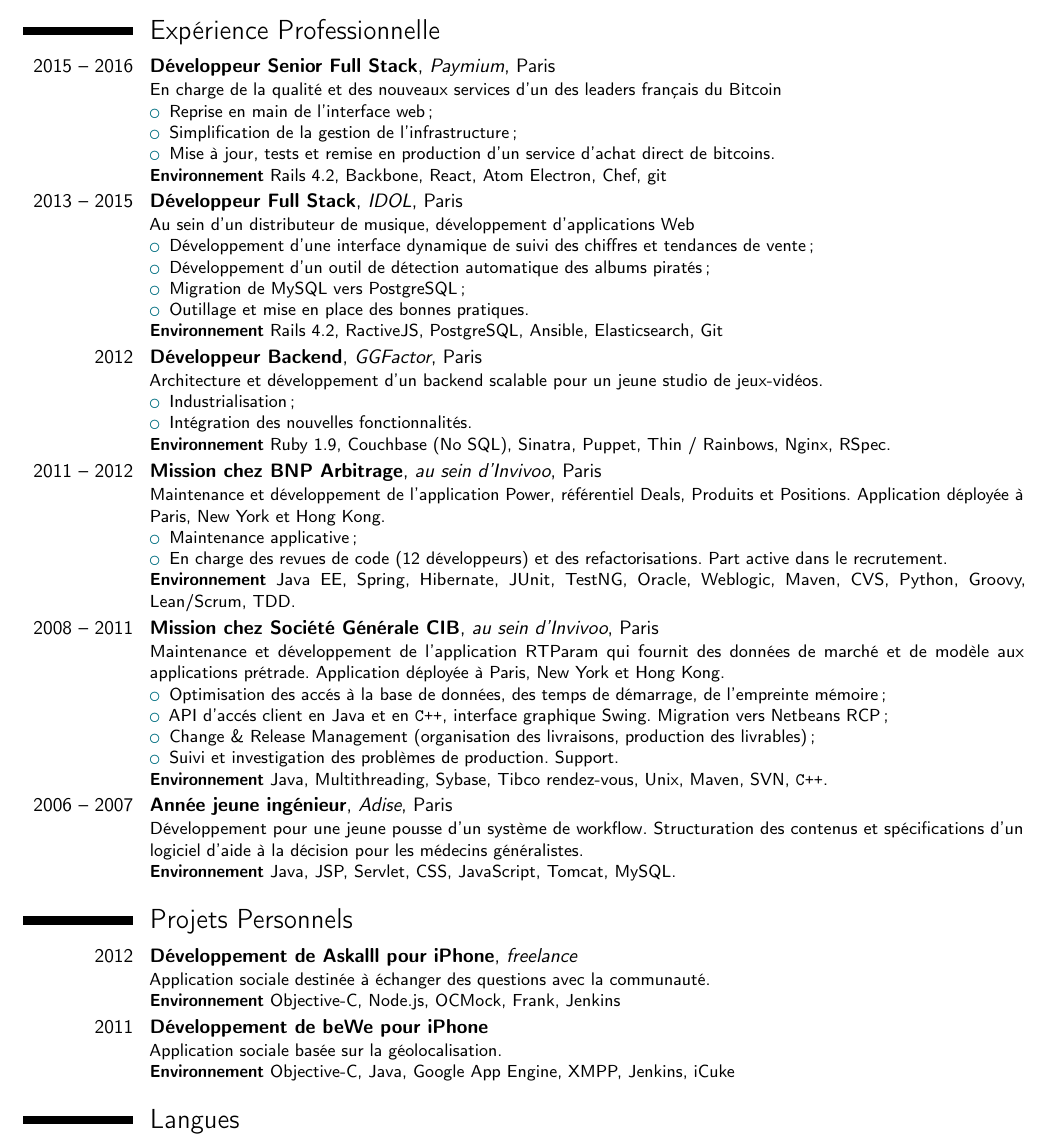
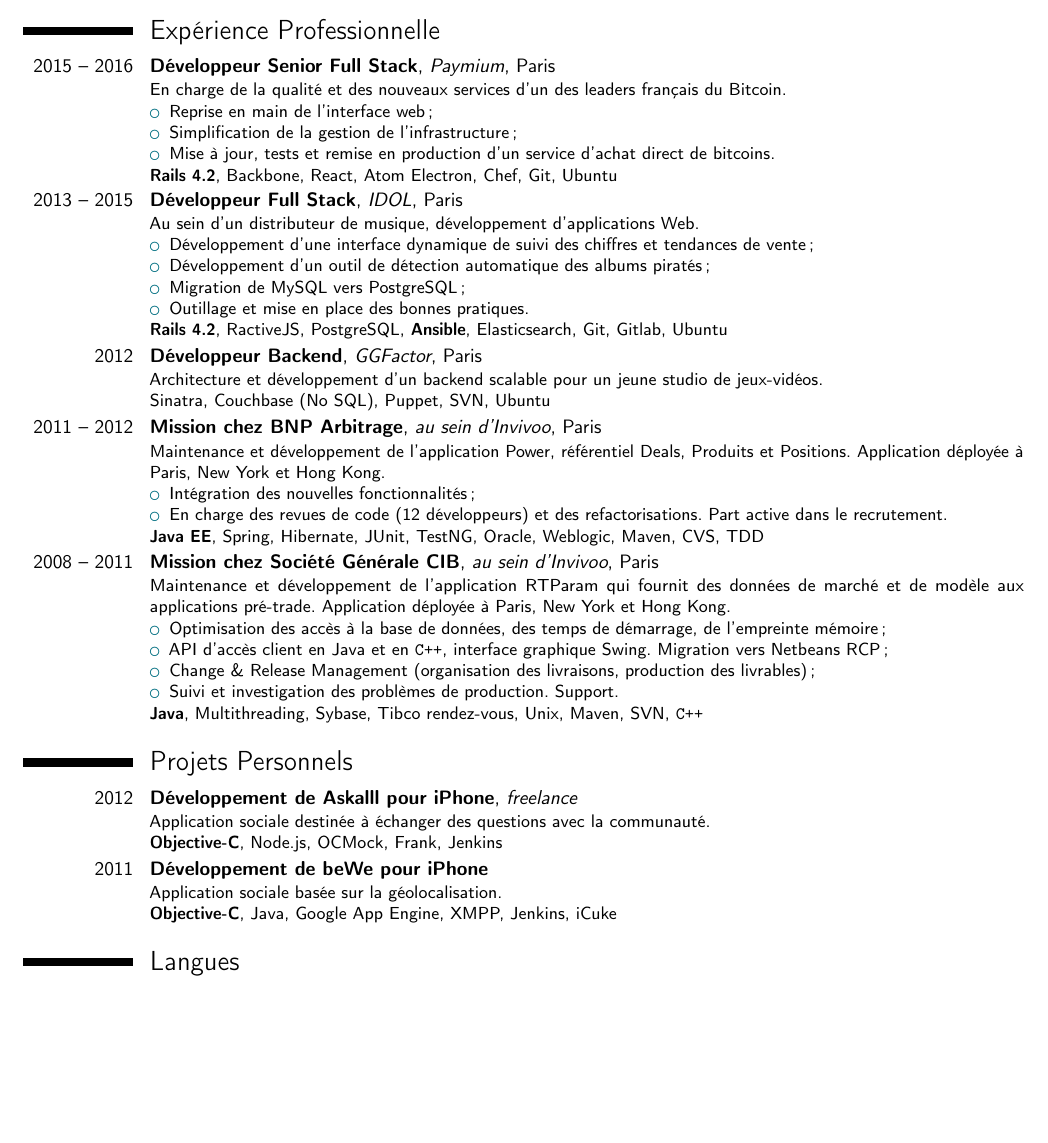
Before and after one commit to such/CV, a LaTeX CV (cv.tex): part of page 1 of 2 before the commit and part of the page after it, cut so that both start at the same text, the shorter picture padded with empty space. Compiled offline with pdfLaTeX; a LaTeX package or settings file that is missing is left out.

Commit message:
Change environment layout

```diff
--- a/cv.tex
+++ b/cv.tex
@@ -51,60 +51,53 @@
 \vspace*{-0.5em}
 \langfr{\section{Expérience Professionnelle}}
 \langen{\section{Professional experience}}
-\langfr{\cventry{2015 -- 2016}{Développeur Senior Full Stack}{Paymium}{Paris}{}{En charge de la qualité et des nouveaux services d'un des leaders français du Bitcoin
+\langfr{\cventry{2015 -- 2016}{Développeur Senior Full Stack}{Paymium}{Paris}{}{En charge de la qualité et des nouveaux services d'un des leaders français du Bitcoin.
 \begin{itemize}
 \item Reprise en main de l'interface web ;
 \item Simplification de la gestion de l'infrastructure ;
 \item Mise à jour, tests et remise en production d'un service d'achat direct de bitcoins.
 \end{itemize}
-\textbf{Environnement} Rails 4.2, Backbone, React, Atom Electron, Chef, git}}
+\textbf{Rails 4.2}, Backbone, React, Atom Electron, Chef, Git, Ubuntu}}
 
-\langfr{\cventry{2013 -- 2015}{Développeur Full Stack}{IDOL}{Paris}{}{Au sein d'un distributeur de musique, développement d'applications Web
+\langfr{\cventry{2013 -- 2015}{Développeur Full Stack}{IDOL}{Paris}{}{Au sein d'un distributeur de musique, développement d'applications Web.
 \begin{itemize}
 \item Développement d'une interface dynamique de suivi des chiffres et tendances de vente ;
 \item Développement d'un outil de détection automatique des albums piratés ;
 \item Migration de MySQL vers PostgreSQL ;
 \item Outillage et mise en place des bonnes pratiques.
 \end{itemize}
-\textbf{Environnement} Rails 4.2, RactiveJS, PostgreSQL, Ansible, Elasticsearch, Git }}
+\textbf{Rails 4.2}, RactiveJS, PostgreSQL, \textbf{Ansible}, Elasticsearch, Git, Gitlab, Ubuntu}}
 
 \langfr{\cventry{2012}{Développeur Backend}{GGFactor}{Paris}{}{Architecture et développement d'un backend scalable pour un jeune studio de jeux-vidéos.
-\begin{itemize}
-\item Industrialisation ;
-\item Intégration des nouvelles fonctionnalités.
-\end{itemize}
-\textbf{Environnement} Ruby 1.9, Couchbase (No SQL), Sinatra, Puppet, Thin / Rainbows, Nginx, RSpec.}}
+\newline{}%
+Sinatra, Couchbase (No SQL), Puppet, SVN, Ubuntu}}
 
 \langen{\cventry{2012}{Backend Engineer}{GGFactor}{Paris}{}{In small video game studio, architecture and development of a scalable backend.
-\begin{itemize}
-\item Industrialisation ;
-\item New features integration.
-\end{itemize}
 \textbf{Environment} Ruby 1.9, Couchbase (No SQL), Sinatra, Puppet, Thin / Rainbows, Nginx, RSpec.}}
 
 \langfr{\cventry{2011 -- 2012}{Mission chez BNP Arbitrage}{au sein d'Invivoo}{Paris}{}{Maintenance et développement de l'application Power, référentiel Deals, Produits et Positions. Application déployée à Paris, New York et Hong Kong.
 \begin{itemize}
-\item Maintenance applicative ;
+\item Intégration des nouvelles fonctionnalités ;
 \item En charge des revues de code (12 développeurs) et des refactorisations. Part active dans le recrutement.
 \end{itemize}
-\textbf{Environnement} Java EE, Spring, Hibernate, JUnit, TestNG, Oracle, Weblogic, Maven, CVS, Python, Groovy, Lean/Scrum, TDD.}}
+\textbf{Java EE}, Spring, Hibernate, JUnit, TestNG, Oracle, Weblogic, Maven, CVS, TDD}}
 
 \langen{\cventry{2011 -- 2012}{Mission in BNP Arbitrage}{with Invivoo}{Paris}{}{Maintenance et development of Power: Deals, Products et Positions referential. Application deployed in Paris, New York City and Hong Kong.
 \begin{itemize}
 \item Maintenance ;
 \item In charge of code review (12 developers) and refactoring. Recruiting team.
 \end{itemize}
-\textbf{Environment} Java EE, Spring, Hibernate, JUnit, TestNG, Oracle, Weblogic, Maven, CVS, Python, Groovy, Lean/Scrum, TDD.}}
+\textbf{Java EE}, Spring, Hibernate, JUnit, TestNG, Oracle, Weblogic, Maven, TDD}}
 
-\langfr{\cventry{2008 -- 2011}{Mission chez Société Générale CIB}{au sein d'Invivoo}{Paris}{}{Maintenance et développement de l'application RTParam qui fournit des données de marché et de modèle aux applications prétrade. Application déployée à Paris, New York et Hong Kong.
+\langfr{\cventry{2008 -- 2011}{Mission chez Société Générale CIB}{au sein d'Invivoo}{Paris}{}{Maintenance et développement de l'application RTParam qui fournit des données de marché et de modèle aux applications pré-trade. Application déployée à Paris, New York et Hong Kong.
 \begin{itemize}%
-\item Optimisation des accés à la base de données, des temps de démarrage, de l'empreinte mémoire ;
-\item API d'accés client en Java et en \verb!C++!, interface graphique Swing. Migration vers Netbeans RCP ;
+\item Optimisation des accès à la base de données, des temps de démarrage, de l'empreinte mémoire ;
+\item API d'accès client en Java et en \verb!C++!, interface graphique Swing. Migration vers Netbeans RCP ;
 \item Change \& Release Management (organisation des livraisons,
 production des livrables) ;
 \item Suivi et investigation des problèmes de production. Support.
 \end{itemize}
-\textbf{Environnement} Java, Multithreading, Sybase, Tibco rendez-vous, Unix, Maven, SVN, \verb!C++!.}}
+\textbf{Java}, Multithreading, Sybase, Tibco rendez-vous, Unix, Maven, SVN, \verb!C++!}}
 
 \langen{\cventry{2008 -- 2011}{Mission in Société Générale CIB}{with Invivoo}{Paris}{}{Maintenance and development of RTParam, distributed application that allows access to market and model data for pre-trade applications. Application deployed in Paris, New York City and Hong Kong.
 \begin{itemize}%
@@ -113,28 +106,22 @@
 \item Change \& Release Management ;
 \item Follow-up and investigation of production issues. Support.
 \end{itemize}
-\textbf{Environment} Java, Multithreading, Sybase, Tibco rendez-vous, Unix, Maven, SVN, \verb!C++!.}}
-
-\langfr{\cventry{2006 -- 2007}{Année jeune ingénieur}{Adise}{Paris}{}{Développement pour une jeune pousse d'un système de workflow. Structuration des contenus et spécifications d'un logiciel d'aide à la décision pour les médecins généralistes.\newline{}%
-\textbf{Environnement} Java, JSP, Servlet, CSS, JavaScript, Tomcat, MySQL.}}
-
-\langen{\cventry{2006 -- 2007}{Young engineer year}{Adise}{Paris}{}{Development of a workflow management system handling the writing process of scientific articles aimed at general practitionners.\newline{}%
-\textbf{Environment} Java, JSP, Servlet, CSS, JavaScript, Tomcat, MySQL.}}
+\textbf{Java}, Multithreading, Sybase, Tibco rendez-vous, Unix, Maven, SVN, \verb!C++!}}
 
 \langfr{\section{Projets Personnels}}
-\langen{\section{Personnal projects}}
+\langen{\section{Personal projects}}
 
 \langfr{\cventry{2012}{Développement de Askalll pour iPhone}{freelance}{}{}{Application sociale destinée à échanger des questions avec la communauté.\newline{}%
-\textbf{Environnement} Objective-C, Node.js, OCMock, Frank, Jenkins}}
+\textbf{Objective-C}, Node.js, OCMock, Frank, Jenkins}}
 
 \langen{\cventry{2012}{Development of Askalll for iPhone}{freelance}{}{}{Social application used for sharing questions with the community.\newline{}%
-\textbf{Environment} Objective-C, Node.js, OCMock, Frank, Jenkins}}
+\textbf{Objective-C}, Node.js, OCMock, Frank, Jenkins}}
 
 \langfr{\cventry{2011}{Développement de beWe pour iPhone}{}{}{}{Application sociale basée sur la géolocalisation.\newline{}%
-\textbf{Environnement} Objective-C, Java, Google App Engine, XMPP, Jenkins, iCuke}}
+\textbf{Objective-C}, Java, Google App Engine, XMPP, Jenkins, iCuke}}
 
 \langen{\cventry{2011}{Development of beWe for iPhone}{}{}{}{Social application based on geolocalization.\newline{}%
-\textbf{Environment} Objective-C, Java, Google App Engine, XMPP, Jenkins, iCuke}}
+\textbf{Objective-C}, Java, Google App Engine, XMPP, Jenkins, iCuke}}
 
 \langfr{\section{Langues}}
 \langen{\section{Languages}}
```
